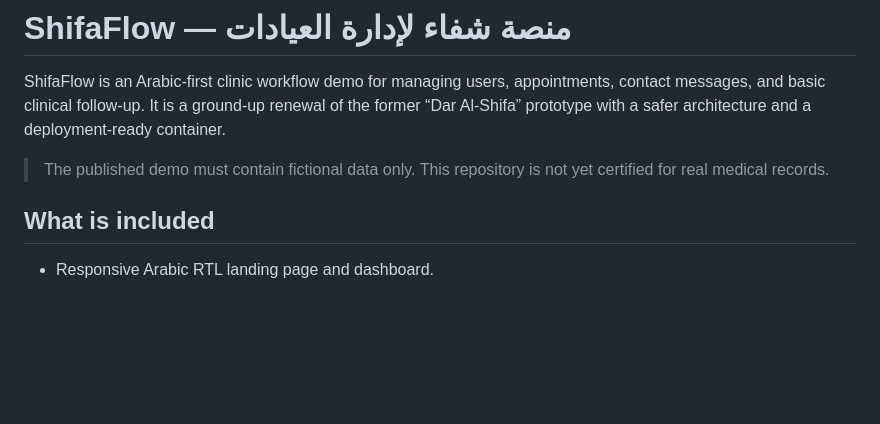
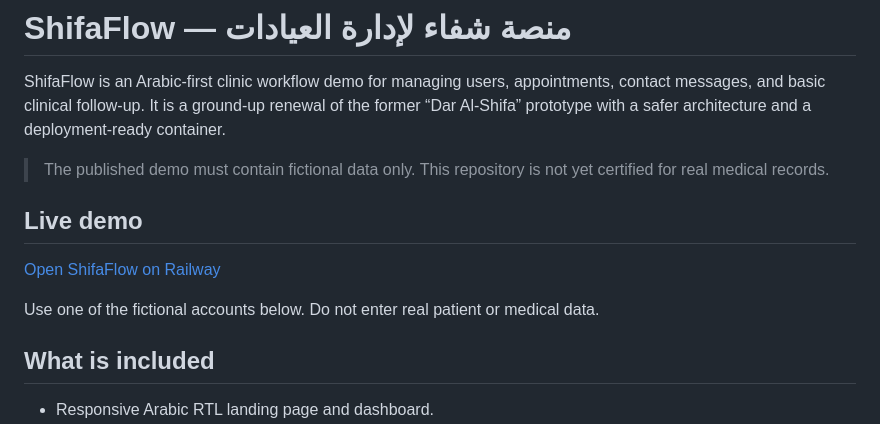
Before and after one commit to AmmarAikan/shifaflow, a Markdown page: README.md, the part around the change. Rendered like a GitHub page; blank space fills up the shorter version.

Commit message:
Document live ShifaFlow demo

```diff
--- a/README.md
+++ b/README.md
@@ -3,6 +3,12 @@
 ShifaFlow is an Arabic-first clinic workflow demo for managing users, appointments, contact messages, and basic clinical follow-up. It is a ground-up renewal of the former “Dar Al‑Shifa” prototype with a safer architecture and a deployment-ready container.
 
 > The published demo must contain fictional data only. This repository is not yet certified for real medical records.
+
+## Live demo
+
+[Open ShifaFlow on Railway](https://shifaflow-production.up.railway.app/)
+
+Use one of the fictional accounts below. Do not enter real patient or medical data.
 
 ## What is included
 
```
